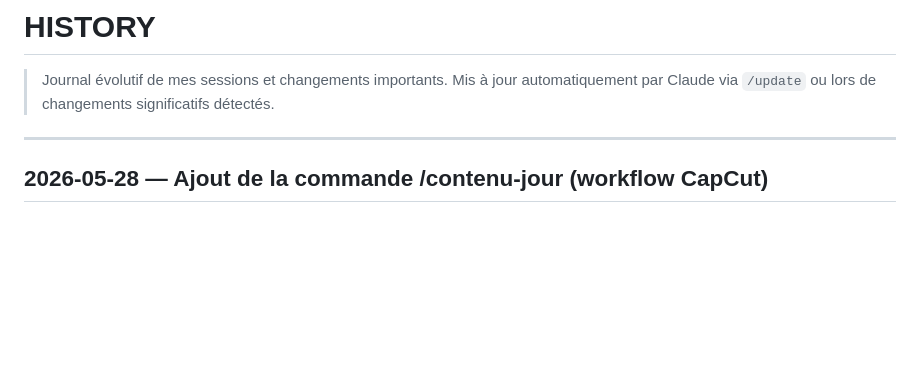
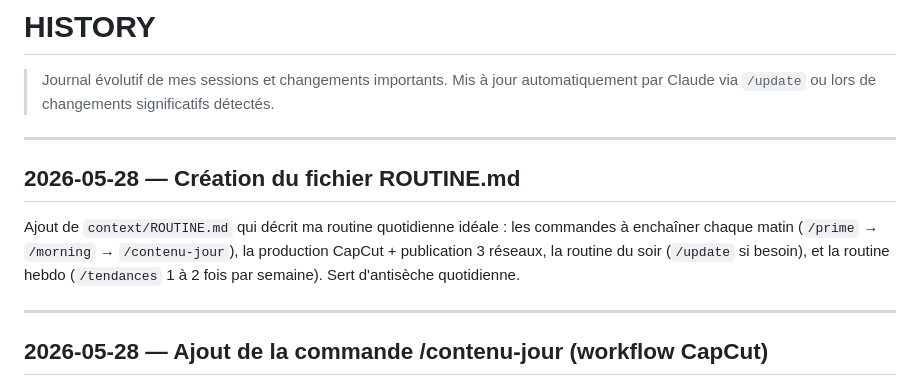
Before and after one commit to projet06640-lab/Projet2026, a Markdown page: context/HISTORY.md, the part around the change. Drawn GitHub-style; blank space fills up the shorter version.

```diff
--- a/context/HISTORY.md
+++ b/context/HISTORY.md
@@ -1,6 +1,12 @@
 # HISTORY
 
 > Journal évolutif de mes sessions et changements importants. Mis à jour automatiquement par Claude via `/update` ou lors de changements significatifs détectés.
+
+---
+
+## 2026-05-28 — Création du fichier ROUTINE.md
+
+Ajout de `context/ROUTINE.md` qui décrit ma routine quotidienne idéale : les commandes à enchaîner chaque matin (`/prime` → `/morning` → `/contenu-jour`), la production CapCut + publication 3 réseaux, la routine du soir (`/update` si besoin), et la routine hebdo (`/tendances` 1 à 2 fois par semaine). Sert d'antisèche quotidienne.
 
 ---
 
```
Also changed, not shown: CLAUDE.md (+1 -0 lines), context/ROUTINE.md (added, +69 -0 lines).
